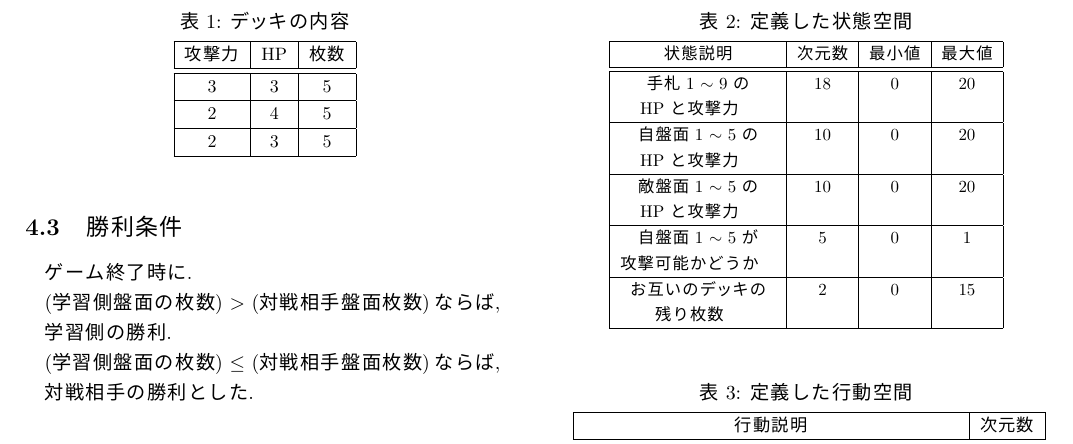
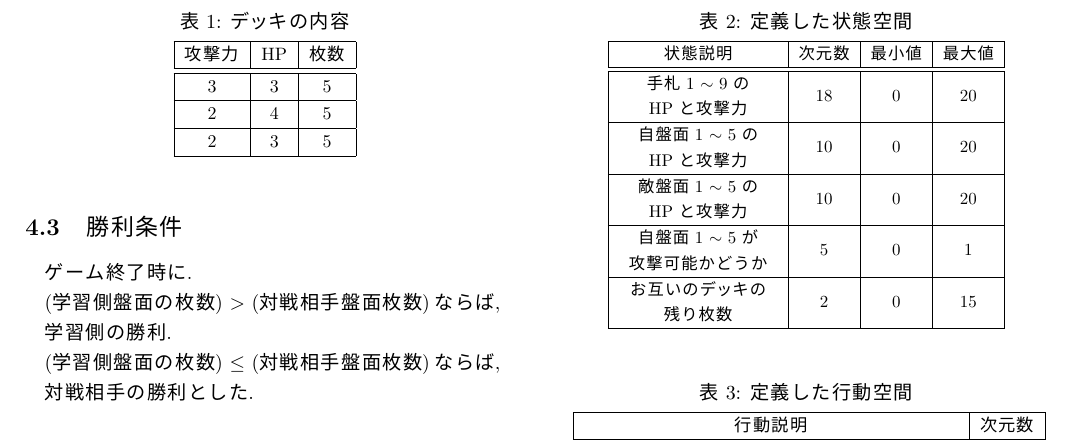
Before and after one commit to 1g-hub/Nishimura, a LaTeX document (prsn/2022_2nd/2022_2nd_Nishimura.tex): part of page 3 of 4, cut so that both start at the same text. The pictures show the PDF file prsn/2022_2nd/out/2022_2nd_Nishimura.pdf that the author committed with the source.

Commit message:
[Fix] 状態空間の表整理

```diff
--- a/prsn/2022_2nd/2022_2nd_Nishimura.tex
+++ b/prsn/2022_2nd/2022_2nd_Nishimura.tex
@@ -205,20 +205,25 @@ TCG ではドローやプレイ, カードの攻撃による破壊といった
     \begin{tabular}{|c|c|c|c|}
       \hline
       状態説明                        & 次元数        & 最小値        & 最大値         \\ \hline \hline
-      手札 1 $\sim$ 9 の      & 18         & 0          & 20          \\
-        HP と攻撃力　& & & \\
+      \begin{tabular}{c}
+        手札 1 $\sim$ 9 の\\HP と攻撃力
+        \end{tabular}      & 18         & 0          & 20          \\
       \hline
-      自盤面 1 $\sim$ 5 の      & 10         & 0          & 20 \\
-      HP と攻撃力　& & & \\
+      \begin{tabular}{c}
+        自盤面 1 $\sim$ 5 の\\HP と攻撃力
+      \end{tabular}     & 10         & 0          & 20 \\
       \hline
-      敵盤面 1 $\sim$ 5 の  & 10         & 0          & 20          \\
-      HP と攻撃力　& & & \\
+      \begin{tabular}{c}
+        敵盤面 1 $\sim$ 5 の\\HP と攻撃力
+      \end{tabular}     & 10         & 0          & 20 \\
       \hline
-      自盤面 1 $\sim$ 5 が & 5          & 0          & 1           \\
-      攻撃可能かどうか　& & & \\
+      \begin{tabular}{c}
+        自盤面 1 $\sim$ 5 が\\攻撃可能かどうか
+      \end{tabular} & 5          & 0          & 1  \\
       \hline
-      お互いのデッキの     & 2 & 0 & 15 \\
-      残り枚数　& & & \\
+      \begin{tabular}{c}
+        お互いのデッキの\\残り枚数
+      \end{tabular}     & 2 & 0 & 15 \\
        \hline
       \end{tabular}
   }
```
Also changed, not shown: prsn/2022_2nd/out/2022_2nd_Nishimura.pdf.
